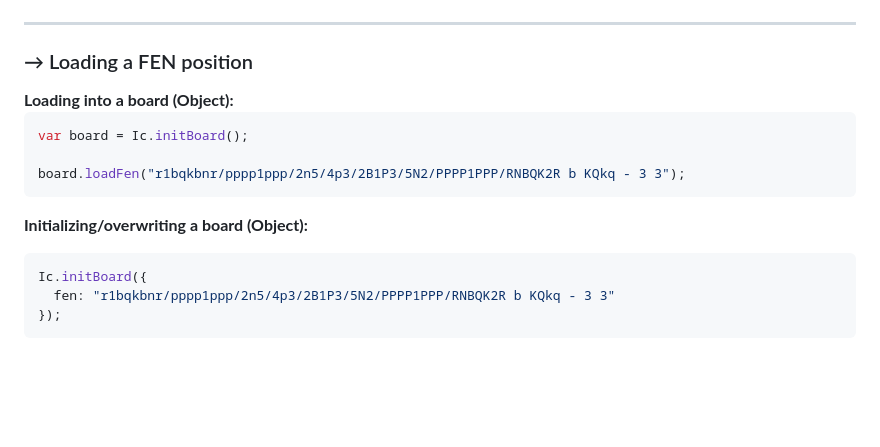
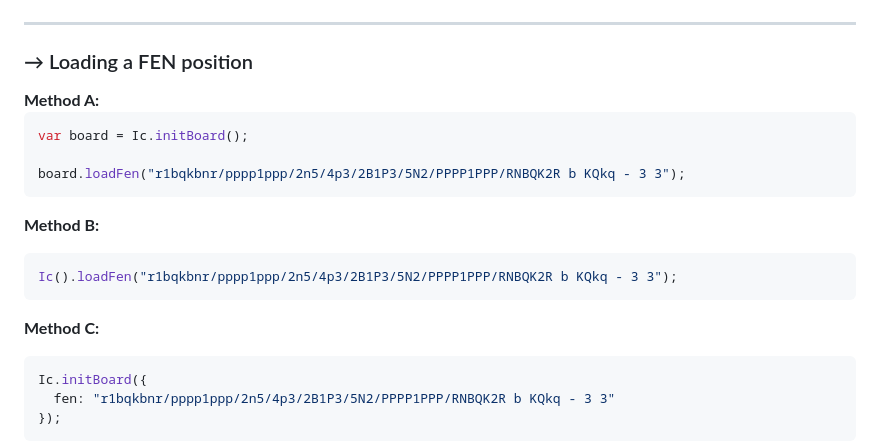
Before and after one commit to ajax333221/isepic-chess, a Markdown page: docs/examples.md, the part around the change. GitHub-like rendering; blank space fills up the shorter version.

Commit message:
chore: add load fen chainable

````diff
--- a/docs/examples.md
+++ b/docs/examples.md
@@ -68,7 +68,7 @@ var board = Ic.getBoard("board_name");
 <hr>
 
 <h3 id="3">→ Loading a FEN position</h3>
-<strong>Loading into a board (Object):</strong>
+<strong>Method A:</strong>
 
 ```js
 var board = Ic.initBoard();
@@ -76,7 +76,13 @@ var board = Ic.initBoard();
 board.loadFen("r1bqkbnr/pppp1ppp/2n5/4p3/2B1P3/5N2/PPPP1PPP/RNBQK2R b KQkq - 3 3");
 ```
 
-<strong>Initializing/overwriting a board (Object):</strong>
+<strong>Method B:</strong>
+
+```js
+Ic().loadFen("r1bqkbnr/pppp1ppp/2n5/4p3/2B1P3/5N2/PPPP1PPP/RNBQK2R b KQkq - 3 3");
+```
+
+<strong>Method C:</strong>
 
 ```js
 Ic.initBoard({
````
